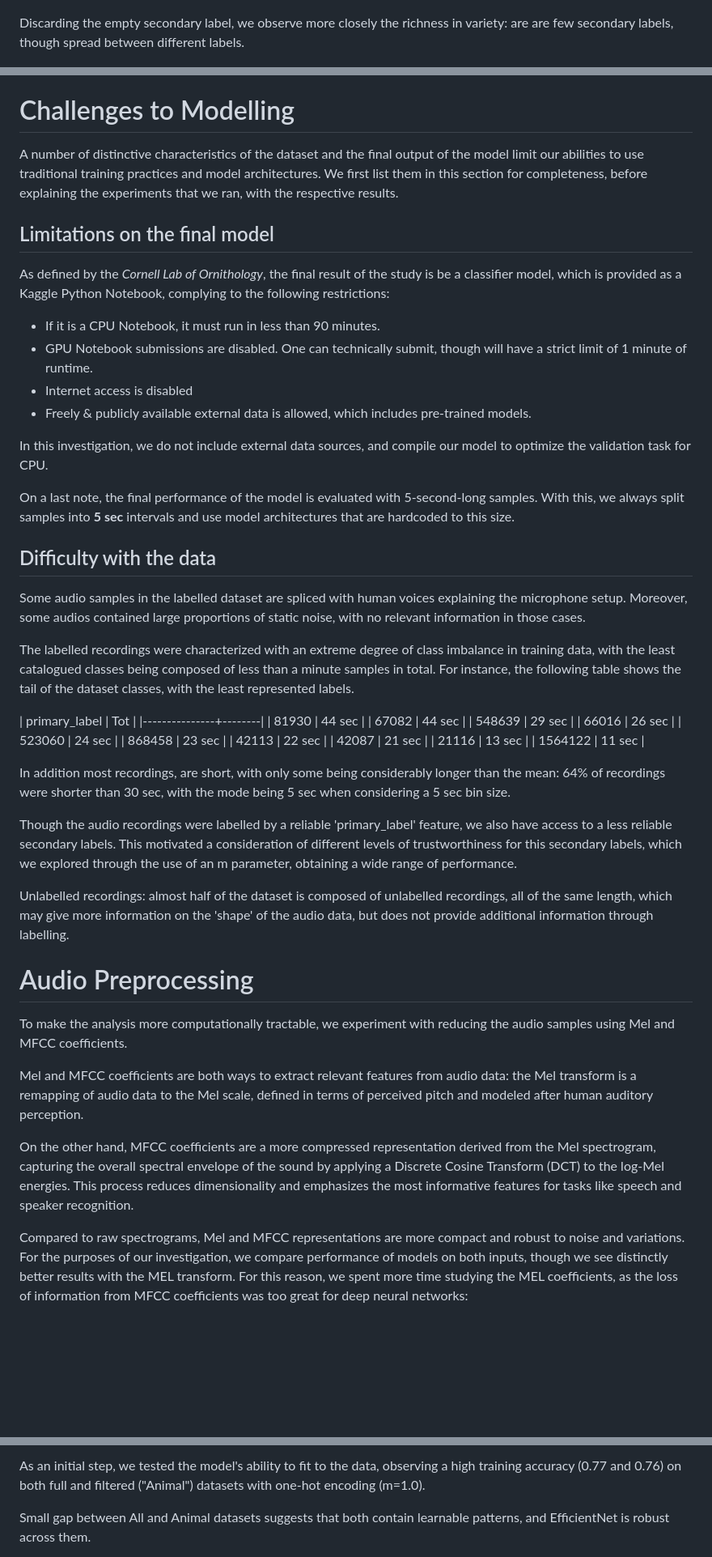
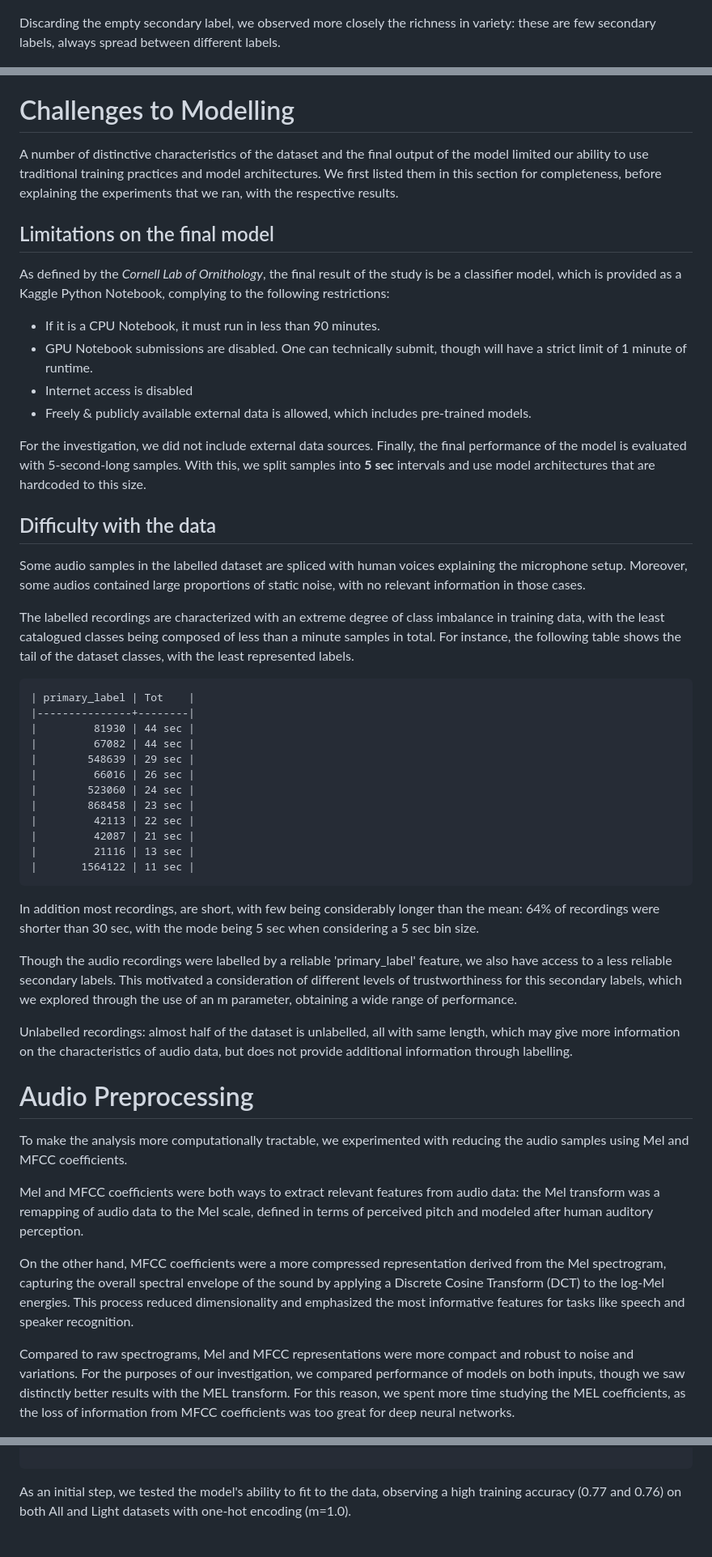
Before and after one commit to quercia-dev/birdclef2025, a Markdown page: README.md, 3 parts joined by grey strips. Shown: that part at 81% size. GitHub-like rendering; blank space fills up the shorter version.

Commit message:
add: tense, sources and methodology

````diff
--- a/README.md
+++ b/README.md
@@ -82,7 +60,7 @@ Moreover, most secondary labels are empty. This is apparent in the following san
 
 ![](img/train_secondary_sand.png)
 
-Discarding the empty secondary label, we observe more closely the richness in variety: are are few secondary labels, though spread between different labels.
+Discarding the empty secondary label, we observed more closely the richness in variety: these are few secondary labels, always spread between different labels.
 
 ![](img/train_secondary_sand_nonempty.png)
 
@@ -101,7 +79,7 @@ Our dataset consisted of audio recordings from three different sources: Xeno-Can
 
 # Challenges to Modelling
 
-A number of distinctive characteristics of the dataset and the final output of the model limit our abilities to use traditional training practices and model architectures. We first list them in this section for completeness, before explaining the experiments that we ran, with the respective results.
+A number of distinctive characteristics of the dataset and the final output of the model limited our ability to use traditional training practices and model architectures. We first listed them in this section for completeness, before explaining the experiments that we ran, with the respective results.
 
 ## Limitations on the final model
 
@@ -111,16 +89,15 @@ As defined by the _Cornell Lab of Ornithology_, the final result of the study is
 - Internet access is disabled
 - Freely & publicly available external data is allowed, which includes pre-trained models.
 
-In this investigation, we do not include external data sources, and compile our model to optimize the validation task for CPU.
-
-On a last note, the final performance of the model is evaluated with 5-second-long samples. With this, we always split samples into **5 sec** intervals and use model architectures that are hardcoded to this size.
+For the investigation, we did not include external data sources. Finally, the final performance of the model is evaluated with 5-second-long samples. With this, we split samples into **5 sec** intervals and use model architectures that are hardcoded to this size.
 
 ## Difficulty with the data
 
 Some audio samples in the labelled dataset are spliced with human voices explaining the microphone setup. Moreover, some audios contained large proportions of static noise, with no relevant information in those cases.
 
-The labelled recordings were characterized with an extreme degree of class imbalance in training data, with the least catalogued classes being composed of less than a minute samples in total. For instance, the following table shows the tail of the dataset classes, with the least represented labels.
+The labelled recordings are characterized with an extreme degree of class imbalance in training data, with the least catalogued classes being composed of less than a minute samples in total. For instance, the following table shows the tail of the dataset classes, with the least represented labels.
 
+```
 | primary_label | Tot    |
 |---------------+--------|
 |         81930 | 44 sec |
@@ -133,22 +110,23 @@ The labelled recordings were characterized with an extreme degree of class imbal
 |         42087 | 21 sec |
 |         21116 | 13 sec |
 |       1564122 | 11 sec |
+```
 
-In addition most recordings, are short, with only some being considerably longer than the mean: 64% of recordings were shorter than 30 sec, with the mode being 5 sec when considering a 5 sec bin size.
+In addition most recordings, are short, with few being considerably longer than the mean: 64% of recordings were shorter than 30 sec, with the mode being 5 sec when considering a 5 sec bin size.
 
 Though the audio recordings were labelled by a reliable 'primary_label' feature, we also have access to a less reliable secondary labels. This motivated a consideration of different levels of trustworthiness for this secondary labels, which we explored through the use of an m parameter, obtaining a wide range of performance.
 
-Unlabelled recordings: almost half of the dataset is composed of unlabelled recordings, all of the same length, which may give more information on the 'shape' of the audio data, but does not provide additional information through labelling.
+Unlabelled recordings: almost half of the dataset is unlabelled, all with same length, which may give more information on the characteristics of audio data, but does not provide additional information through labelling.
 
 # Audio Preprocessing
 
-To make the analysis more computationally tractable, we experiment with reducing the audio samples using Mel and MFCC coefficients.
+To make the analysis more computationally tractable, we experimented with reducing the audio samples using Mel and MFCC coefficients.
 
-Mel and MFCC coefficients are both ways to extract relevant features from audio data: the Mel transform is a remapping of audio data to the Mel scale, defined in terms of perceived pitch and modeled after human auditory perception.
+Mel and MFCC coefficients were both ways to extract relevant features from audio data: the Mel transform was a remapping of audio data to the Mel scale, defined in terms of perceived pitch and modeled after human auditory perception.
 
-On the other hand, MFCC coefficients are a more compressed representation derived from the Mel spectrogram, capturing the overall spectral envelope of the sound by applying a Discrete Cosine Transform (DCT) to the log-Mel energies. This process reduces dimensionality and emphasizes the most informative features for tasks like speech and speaker recognition.
+On the other hand, MFCC coefficients were a more compressed representation derived from the Mel spectrogram, capturing the overall spectral envelope of the sound by applying a Discrete Cosine Transform (DCT) to the log-Mel energies. This process reduced dimensionality and emphasized the most informative features for tasks like speech and speaker recognition.
 
-Compared to raw spectrograms, Mel and MFCC representations are more compact and robust to noise and variations. For the purposes of our investigation, we compare performance of models on both inputs, though we see distinctly better results with the MEL transform. For this reason, we spent more time studying the MEL coefficients, as the loss of information from MFCC coefficients was too great for deep neural networks:
+Compared to raw spectrograms, Mel and MFCC representations were more compact and robust to noise and variations. For the purposes of our investigation, we compared performance of models on both inputs, though we saw distinctly better results with the MEL transform. For this reason, we spent more time studying the MEL coefficients, as the loss of information from MFCC coefficients was too great for deep neural networks.
 
 ![](img/scape_spectrogram.png)
 
@@ -267,5 +245,5 @@ After our limited successes with training models from scratch, we opted to try a
 
-As an initial step, we tested the model's ability to fit to the data, observing a high training accuracy (0.77 and 0.76) on both full and filtered ("Animal") datasets with one-hot encoding (m=1.0).
+```
 
-Small gap between All and Animal datasets suggests that both contain learnable patterns, and EfficientNet is robust across them.
+As an initial step, we tested the model's ability to fit to the data, observing a high training accuracy (0.77 and 0.76) on both All and Light datasets with one-hot encoding (m=1.0).
 
````
Also changed, not shown: other parts of README.md (+111 -109 lines), img/confusion_matrix_efficientb_train.png (added), img/semisuper_learning_val_acc.png (added).
